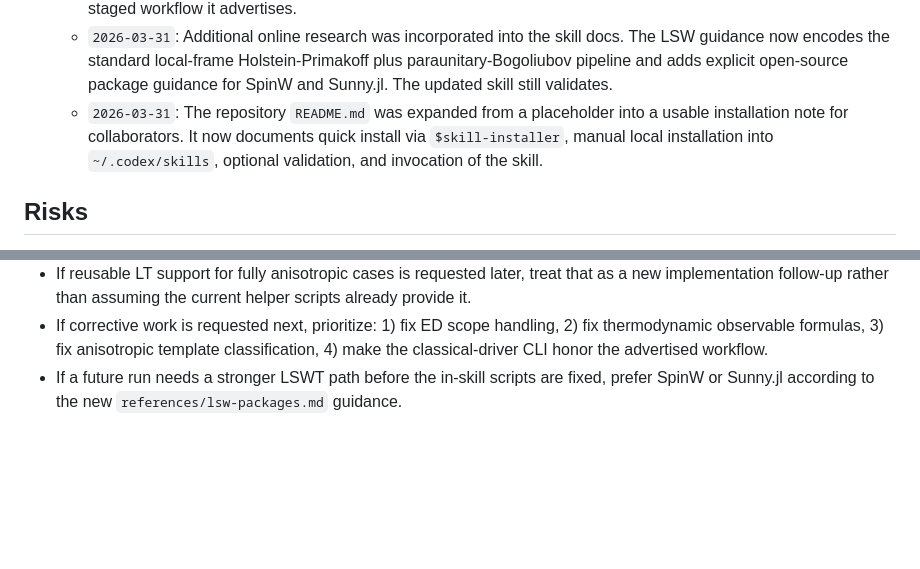
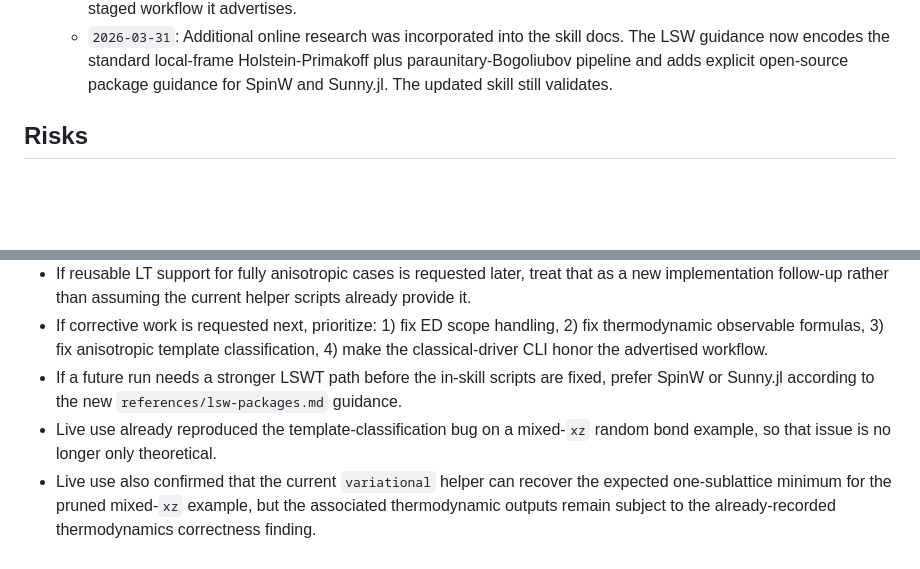
Before and after one commit to SQNing/Design_Mott_Materials, a Markdown page: translation-invariant-spin-model-simplifier/REVIEW.md, 2 parts joined by grey strips. GitHub-like rendering; blank space fills up the shorter version.

```diff
--- a/translation-invariant-spin-model-simplifier/REVIEW.md
+++ b/translation-invariant-spin-model-simplifier/REVIEW.md
@@ -72,7 +72,6 @@
   - `2026-03-31`: The same Obsidian note was extended with an explicit interpretation section. It now records that the strongest current classical conclusion for the tested nearest-neighbor square-lattice `XYZ` case is a `y`-axis ferromagnet at `Q = (0, 0)`, while keeping the scalar-exchange spin-wave continuation labeled as an approximation.
   - `2026-03-31`: Follow-up code review after live use identified four unresolved correctness issues in the current implementation: exact diagonalization scope is overstated, thermodynamic observables are miscomputed, anisotropic `XYZ` models are misclassified as `xxz`, and the classical-driver CLI does not actually execute the staged workflow it advertises.
   - `2026-03-31`: Additional online research was incorporated into the skill docs. The LSW guidance now encodes the standard local-frame Holstein-Primakoff plus paraunitary-Bogoliubov pipeline and adds explicit open-source package guidance for SpinW and Sunny.jl. The updated skill still validates.
-  - `2026-03-31`: The repository `README.md` was expanded from a placeholder into a usable installation note for collaborators. It now documents quick install via `$skill-installer`, manual local installation into `~/.codex/skills`, optional validation, and invocation of the skill.
 
 ## Risks
 
@@ -104,3 +103,5 @@ Current decision: `The baseline scaffold and tests still stand, but the follow-u
 - If reusable LT support for fully anisotropic cases is requested later, treat that as a new implementation follow-up rather than assuming the current helper scripts already provide it.
 - If corrective work is requested next, prioritize: 1) fix ED scope handling, 2) fix thermodynamic observable formulas, 3) fix anisotropic template classification, 4) make the classical-driver CLI honor the advertised workflow.
 - If a future run needs a stronger LSWT path before the in-skill scripts are fixed, prefer SpinW or Sunny.jl according to the new `references/lsw-packages.md` guidance.
+- Live use already reproduced the template-classification bug on a mixed-`xz` random bond example, so that issue is no longer only theoretical.
+- Live use also confirmed that the current `variational` helper can recover the expected one-sublattice minimum for the pruned mixed-`xz` example, but the associated thermodynamic outputs remain subject to the already-recorded thermodynamics correctness finding.
```
Also changed, not shown: translation-invariant-spin-model-simplifier/WORKLOG.md (+2 -1 lines).
